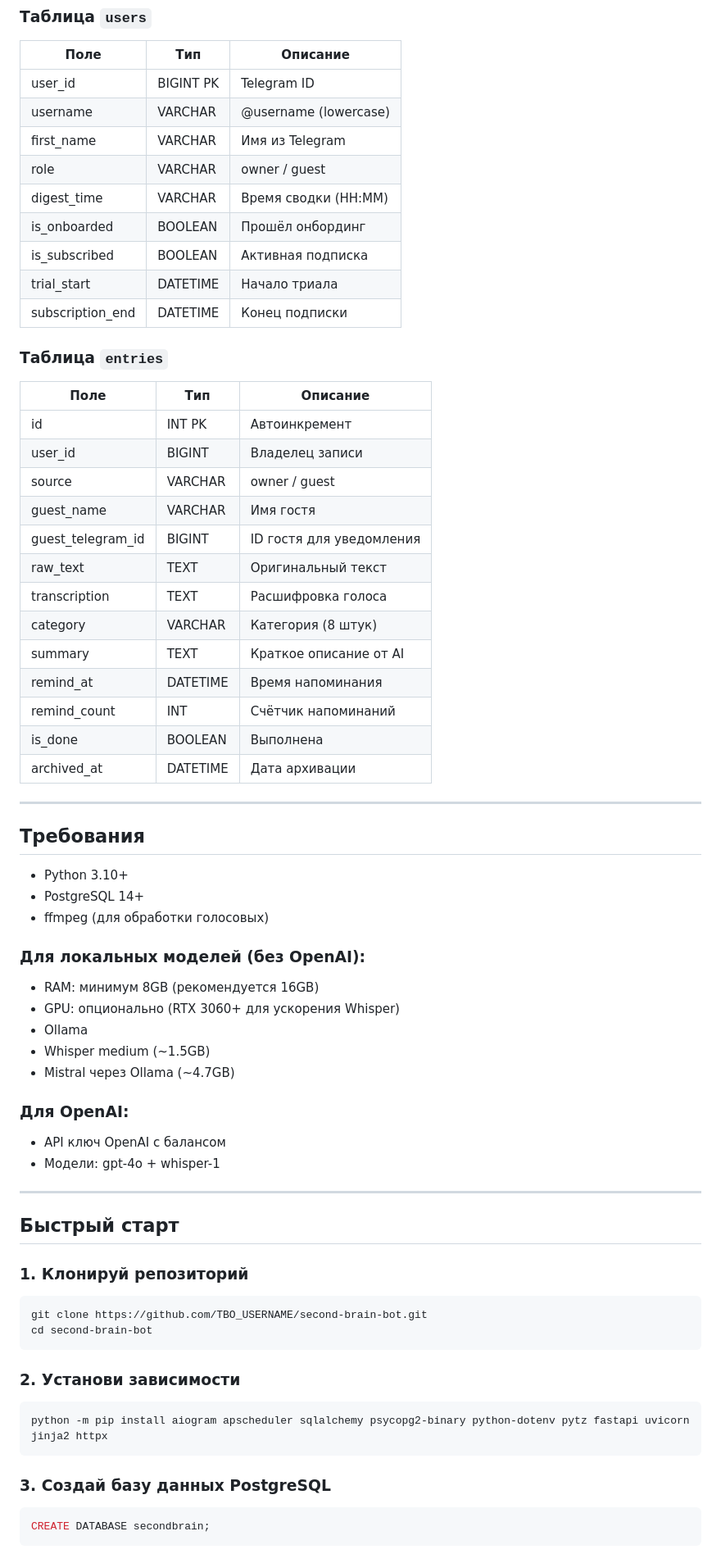
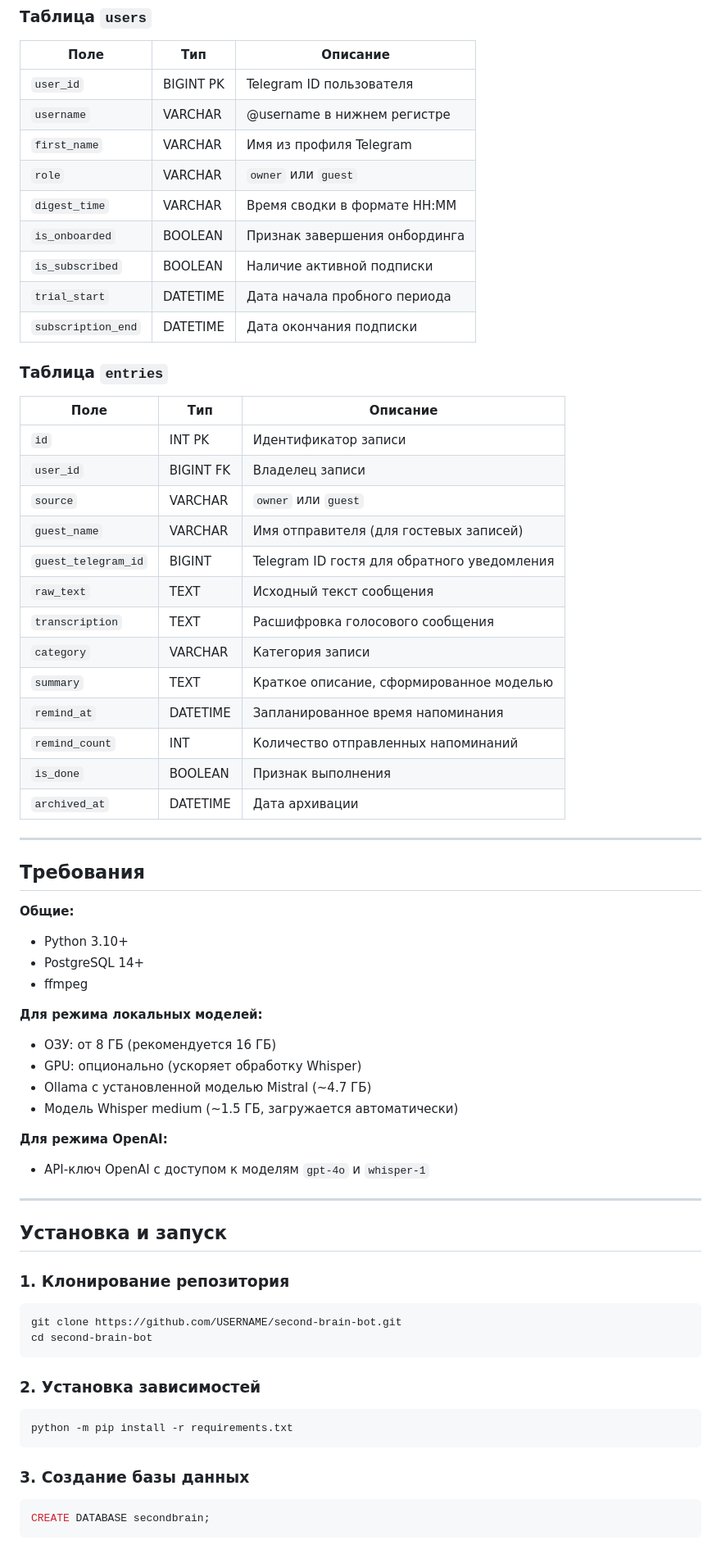
Before and after one commit to igormuzyka555/AITelegrambotMemory, a Markdown page: README.md, the part around one of its changes. Shown at 82% size. GitHub-like rendering.

````diff
--- a/README.md
+++ b/README.md
@@ -140,67 +148,67 @@ Telegram/
 | Поле | Тип | Описание |
 |------|-----|----------|
-| user_id | BIGINT PK | Telegram ID |
-| username | VARCHAR | @username (lowercase) |
-| first_name | VARCHAR | Имя из Telegram |
-| role | VARCHAR | owner / guest |
-| digest_time | VARCHAR | Время сводки (HH:MM) |
-| is_onboarded | BOOLEAN | Прошёл онбординг |
-| is_subscribed | BOOLEAN | Активная подписка |
-| trial_start | DATETIME | Начало триала |
-| subscription_end | DATETIME | Конец подписки |
+| `user_id` | BIGINT PK | Telegram ID пользователя |
+| `username` | VARCHAR | @username в нижнем регистре |
+| `first_name` | VARCHAR | Имя из профиля Telegram |
+| `role` | VARCHAR | `owner` или `guest` |
+| `digest_time` | VARCHAR | Время сводки в формате HH:MM |
+| `is_onboarded` | BOOLEAN | Признак завершения онбординга |
+| `is_subscribed` | BOOLEAN | Наличие активной подписки |
+| `trial_start` | DATETIME | Дата начала пробного периода |
+| `subscription_end` | DATETIME | Дата окончания подписки |
 
 ### Таблица `entries`
+
 | Поле | Тип | Описание |
 |------|-----|----------|
-| id | INT PK | Автоинкремент |
-| user_id | BIGINT | Владелец записи |
-| source | VARCHAR | owner / guest |
-| guest_name | VARCHAR | Имя гостя |
-| guest_telegram_id | BIGINT | ID гостя для уведомления |
-| raw_text | TEXT | Оригинальный текст |
-| transcription | TEXT | Расшифровка голоса |
-| category | VARCHAR | Категория (8 штук) |
-| summary | TEXT | Краткое описание от AI |
-| remind_at | DATETIME | Время напоминания |
-| remind_count | INT | Счётчик напоминаний |
-| is_done | BOOLEAN | Выполнена |
-| archived_at | DATETIME | Дата архивации |
+| `id` | INT PK | Идентификатор записи |
+| `user_id` | BIGINT FK | Владелец записи |
+| `source` | VARCHAR | `owner` или `guest` |
+| `guest_name` | VARCHAR | Имя отправителя (для гостевых записей) |
+| `guest_telegram_id` | BIGINT | Telegram ID гостя для обратного уведомления |
+| `raw_text` | TEXT | Исходный текст сообщения |
+| `transcription` | TEXT | Расшифровка голосового сообщения |
+| `category` | VARCHAR | Категория записи |
+| `summary` | TEXT | Краткое описание, сформированное моделью |
+| `remind_at` | DATETIME | Запланированное время напоминания |
+| `remind_count` | INT | Количество отправленных напоминаний |
+| `is_done` | BOOLEAN | Признак выполнения |
+| `archived_at` | DATETIME | Дата архивации |
 
 ---
 
 ## Требования
 
+**Общие:**
 - Python 3.10+
 - PostgreSQL 14+
-- ffmpeg (для обработки голосовых)
+- ffmpeg
 
-### Для локальных моделей (без OpenAI):
-- RAM: минимум 8GB (рекомендуется 16GB)
-- GPU: опционально (RTX 3060+ для ускорения Whisper)
-- Ollama
-- Whisper medium (~1.5GB)
-- Mistral через Ollama (~4.7GB)
+**Для режима локальных моделей:**
+- ОЗУ: от 8 ГБ (рекомендуется 16 ГБ)
+- GPU: опционально (ускоряет обработку Whisper)
+- Ollama с установленной моделью Mistral (~4.7 ГБ)
+- Модель Whisper medium (~1.5 ГБ, загружается автоматически)
 
-### Для OpenAI:
-- API ключ OpenAI с балансом
-- Модели: gpt-4o + whisper-1
+**Для режима OpenAI:**
+- API-ключ OpenAI с доступом к моделям `gpt-4o` и `whisper-1`
 
 ---
 
-## Быстрый старт
+## Установка и запуск
 
-### 1. Клонируй репозиторий
+### 1. Клонирование репозитория
 ```bash
-git clone https://github.com/ТВО_USERNAME/second-brain-bot.git
+git clone https://github.com/USERNAME/second-brain-bot.git
 cd second-brain-bot
 ```
 
-### 2. Установи зависимости
+### 2. Установка зависимостей
 ```bash
-python -m pip install aiogram apscheduler sqlalchemy psycopg2-binary python-dotenv pytz fastapi uvicorn jinja2 httpx
+python -m pip install -r requirements.txt
 ```
 
-### 3. Создай базу данных PostgreSQL
+### 3. Создание базы данных
 ```sql
 CREATE DATABASE secondbrain;
 ```
````
Also changed, not shown: other parts of README.md (+226 -262 lines).
